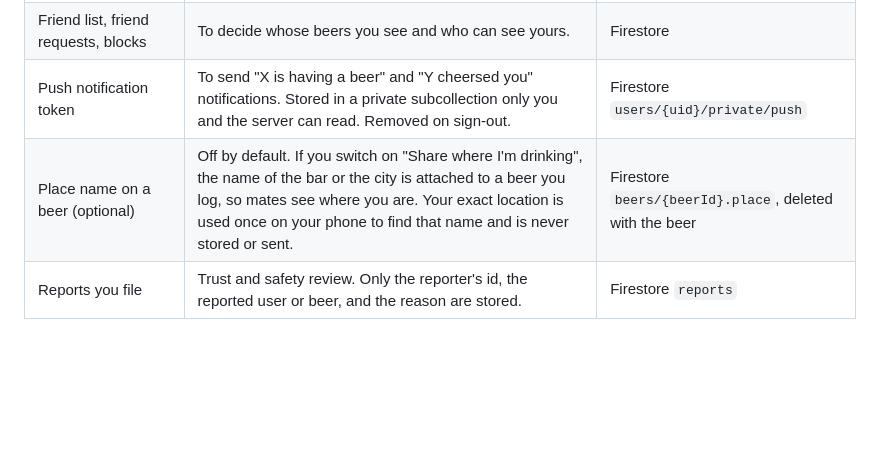
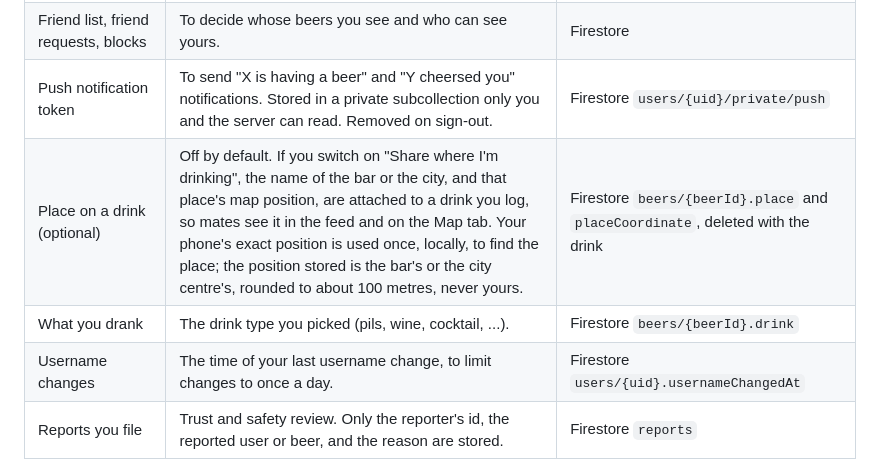
Before and after one commit to jansentim1/beerwithfriends, a Markdown page: docs/privacy-policy.md, the part around the change. Rendered like a GitHub page; blank space fills up the shorter version.

Commit message:
docs: privacy for map coordinates, drink type, username changes
Co-Authored-By: Claude Fable 5.1 <noreply@anthropic.com>
Claude-Session: https://claude.ai/code/session_01TUXZvmqE2yT7Gxh9pV3Toe

```diff
--- a/docs/privacy-policy.md
+++ b/docs/privacy-policy.md
@@ -17,7 +17,9 @@ scrolled past.
 | View and screenshot receipts | So the photo owner can see who viewed their photo and whether a screenshot was taken. Deleted with the beer. | Firestore under `beers/{beerId}` |
 | Friend list, friend requests, blocks | To decide whose beers you see and who can see yours. | Firestore |
 | Push notification token | To send "X is having a beer" and "Y cheersed you" notifications. Stored in a private subcollection only you and the server can read. Removed on sign-out. | Firestore `users/{uid}/private/push` |
-| Place name on a beer (optional) | Off by default. If you switch on "Share where I'm drinking", the name of the bar or the city is attached to a beer you log, so mates see where you are. Your exact location is used once on your phone to find that name and is never stored or sent. | Firestore `beers/{beerId}.place`, deleted with the beer |
+| Place on a drink (optional) | Off by default. If you switch on "Share where I'm drinking", the name of the bar or the city, and that place's map position, are attached to a drink you log, so mates see it in the feed and on the Map tab. Your phone's exact position is used once, locally, to find the place; the position stored is the bar's or the city centre's, rounded to about 100 metres, never yours. | Firestore `beers/{beerId}.place` and `placeCoordinate`, deleted with the drink |
+| What you drank | The drink type you picked (pils, wine, cocktail, ...). | Firestore `beers/{beerId}.drink` |
+| Username changes | The time of your last username change, to limit changes to once a day. | Firestore `users/{uid}.usernameChangedAt` |
 | Reports you file | Trust and safety review. Only the reporter's id, the reported user or beer, and the reason are stored. | Firestore `reports` |
 
 We do not collect your email, contacts, photo library, analytics, or advertising
```
Also changed, not shown: docs/app-store-checklist.md (+1 -1 lines).
